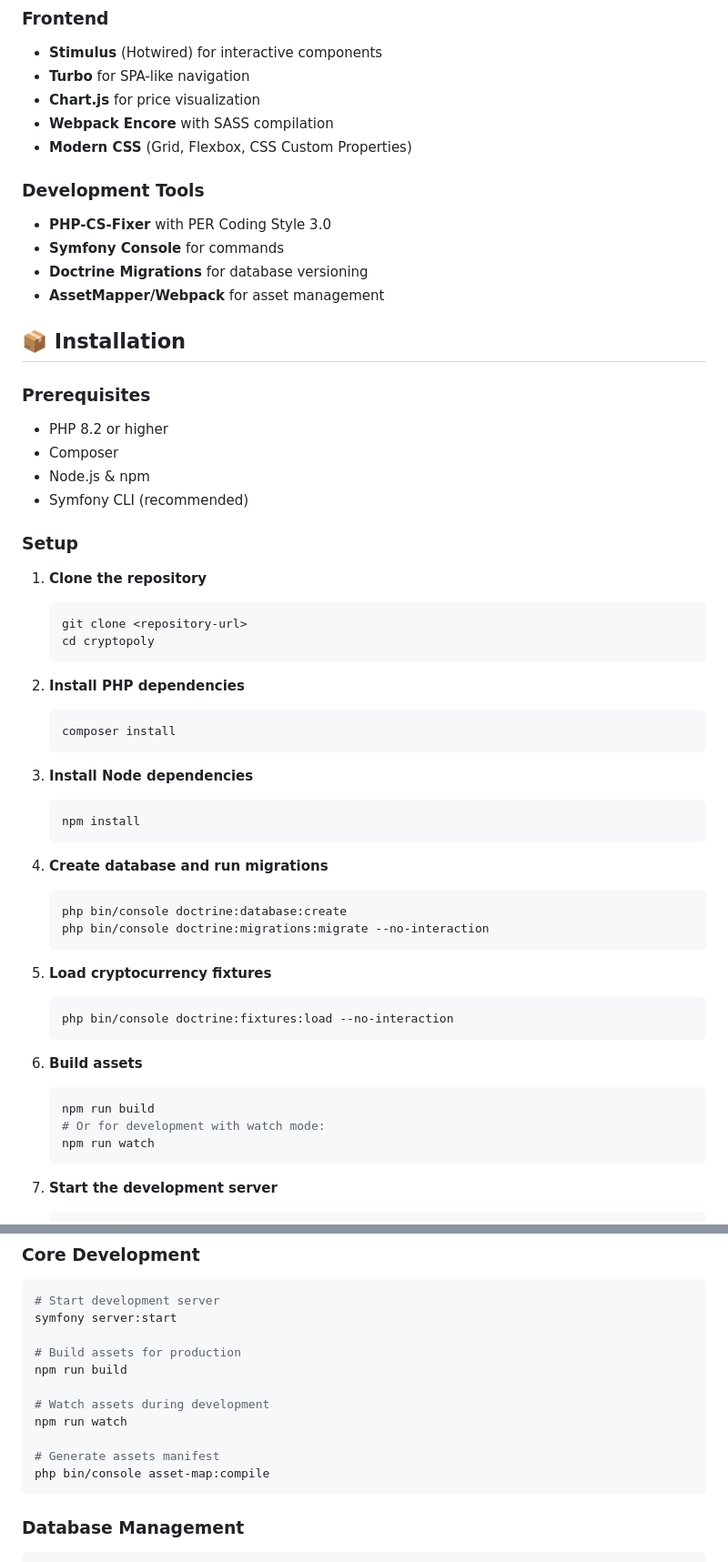
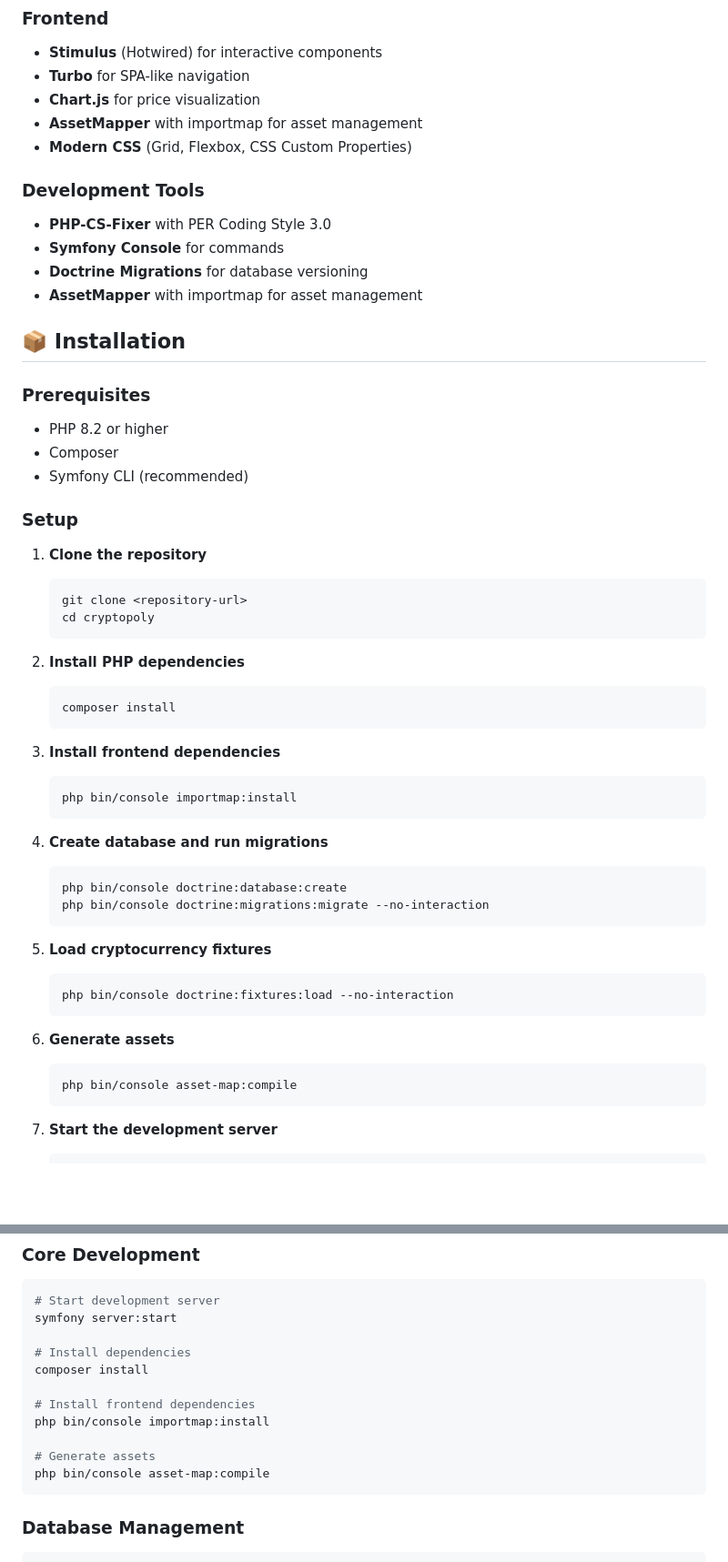
Before and after one commit to cmarangon/cryptopoly, a Markdown page: README.md, 2 parts joined by grey strips. Shown at 91% size. Rendered like a GitHub page; blank space fills up the shorter version.

````diff
--- a/README.md
+++ b/README.md
@@ -24,21 +24,20 @@ A modern Monopoly clone built with Symfony, featuring cryptocurrency mechanics a
 - **Stimulus** (Hotwired) for interactive components
 - **Turbo** for SPA-like navigation
 - **Chart.js** for price visualization
-- **Webpack Encore** with SASS compilation
+- **AssetMapper** with importmap for asset management
 - **Modern CSS** (Grid, Flexbox, CSS Custom Properties)
 
 ### Development Tools
 - **PHP-CS-Fixer** with PER Coding Style 3.0
 - **Symfony Console** for commands
 - **Doctrine Migrations** for database versioning
-- **AssetMapper/Webpack** for asset management
+- **AssetMapper** with importmap for asset management
 
 ## 📦 Installation
 
 ### Prerequisites
 - PHP 8.2 or higher
 - Composer
-- Node.js & npm
 - Symfony CLI (recommended)
 
 ### Setup
@@ -54,9 +53,9 @@ A modern Monopoly clone built with Symfony, featuring cryptocurrency mechanics a
    composer install
    ```
 
-3. **Install Node dependencies**
+3. **Install frontend dependencies**
    ```bash
-   npm install
+   php bin/console importmap:install
    ```
 
 4. **Create database and run migrations**
@@ -70,11 +69,9 @@ A modern Monopoly clone built with Symfony, featuring cryptocurrency mechanics a
    php bin/console doctrine:fixtures:load --no-interaction
    ```
 
-6. **Build assets**
+6. **Generate assets**
    ```bash
-   npm run build
-   # Or for development with watch mode:
-   npm run watch
+   php bin/console asset-map:compile
    ```
 
 7. **Start the development server**
@@ -96,13 +93,13 @@ A modern Monopoly clone built with Symfony, featuring cryptocurrency mechanics a
 # Start development server
 symfony server:start
 
-# Build assets for production
-npm run build
+# Install dependencies
+composer install
 
-# Watch assets during development
-npm run watch
+# Install frontend dependencies
+php bin/console importmap:install
 
-# Generate assets manifest
+# Generate assets
 php bin/console asset-map:compile
 ```
 
````
Also changed, not shown: other parts of README.md (+6 -2 lines).
